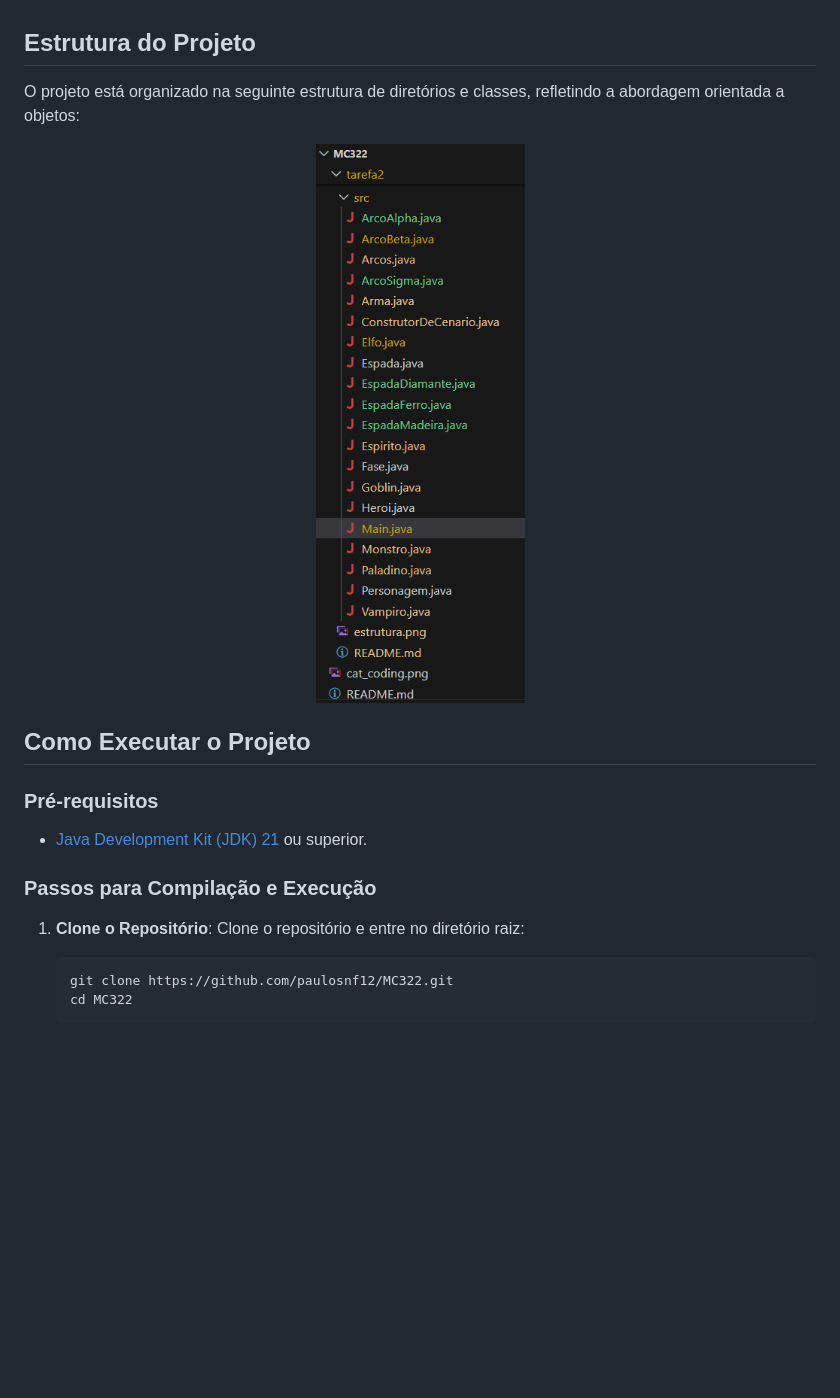
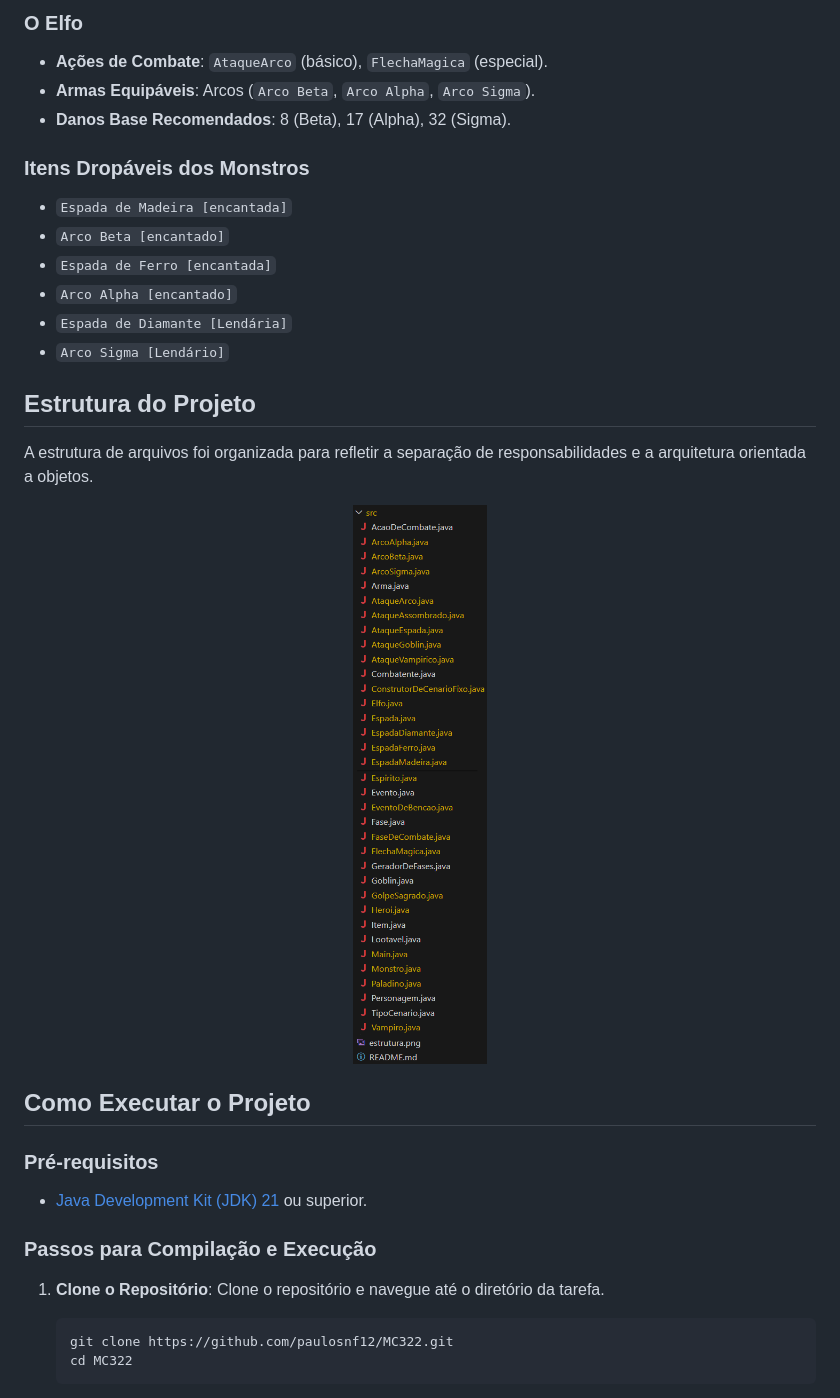
Before and after one commit to paulosnf12/MC322, a Markdown page: tarefa3/README.md, the part around the change printed below. GitHub-like rendering; pictures changed too: tarefa3/estrutura.png; blank space fills up the shorter version.

````diff
--- a/tarefa3/README.md
+++ b/tarefa3/README.md
@@ -29,7 +53,20 @@ O projeto foca na aplicação de conceitos fundamentais de Programação Orienta
+### O Elfo
+*   **Ações de Combate**: `AtaqueArco` (básico), `FlechaMagica` (especial).
+*   **Armas Equipáveis**: Arcos (`Arco Beta`, `Arco Alpha`, `Arco Sigma`).
+*   **Danos Base Recomendados**: 8 (Beta), 17 (Alpha), 32 (Sigma).
+
+### Itens Dropáveis dos Monstros
+*   `Espada de Madeira [encantada]`
+*   `Arco Beta [encantado]`
+*   `Espada de Ferro [encantada]`
+*   `Arco Alpha [encantado]`
+*   `Espada de Diamante [Lendária]`
+*   `Arco Sigma [Lendário]`
 
 ## Estrutura do Projeto
 
-O projeto está organizado na seguinte estrutura de diretórios e classes, refletindo a abordagem orientada a objetos:
+A estrutura de arquivos foi organizada para refletir a separação de responsabilidades e a arquitetura orientada a objetos.
+
 <p align="center">
   <img src="estrutura.png" alt="Estrutura do projeto"/>
 </p>
@@ -42,8 +79,8 @@ O projeto está organizado na seguinte estrutura de diretórios e classes, refle
 
 ### Passos para Compilação e Execução
 
-1.  **Clone o Repositório**:</br>
-    Clone o repositório e entre no diretório raiz:
+1.  **Clone o Repositório**:
+    Clone o repositório e navegue até o diretório da tarefa.
     ```bash
     git clone https://github.com/paulosnf12/MC322.git
     cd MC322
````
Also changed, not shown: other parts of tarefa3/README.md (+85 -33 lines), 18 other files.
